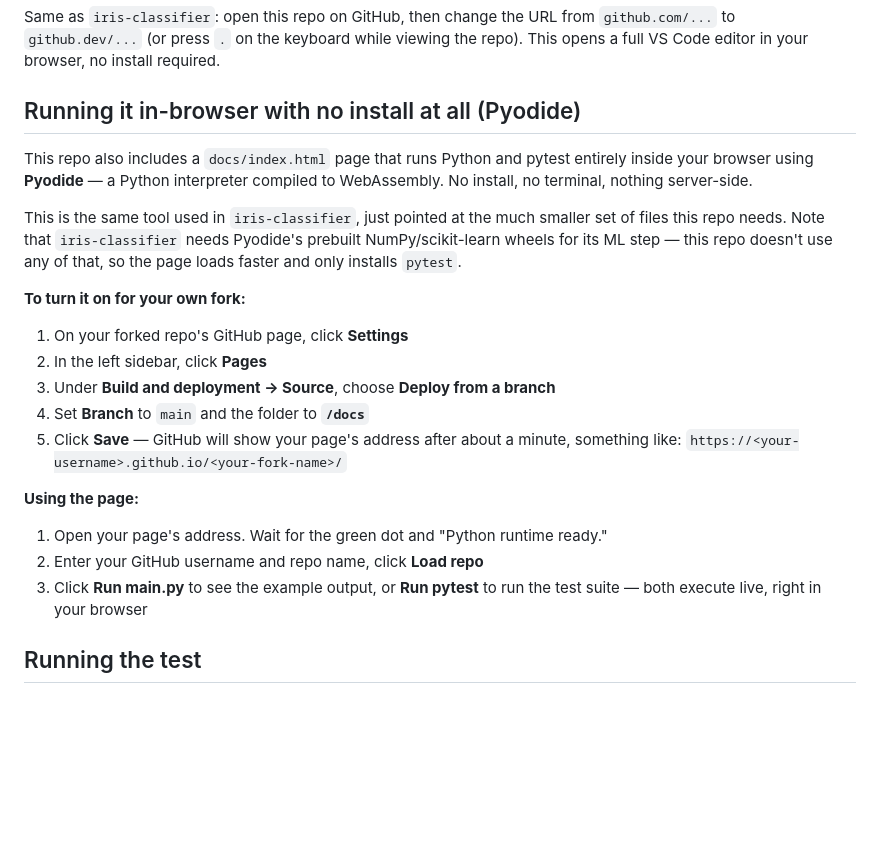
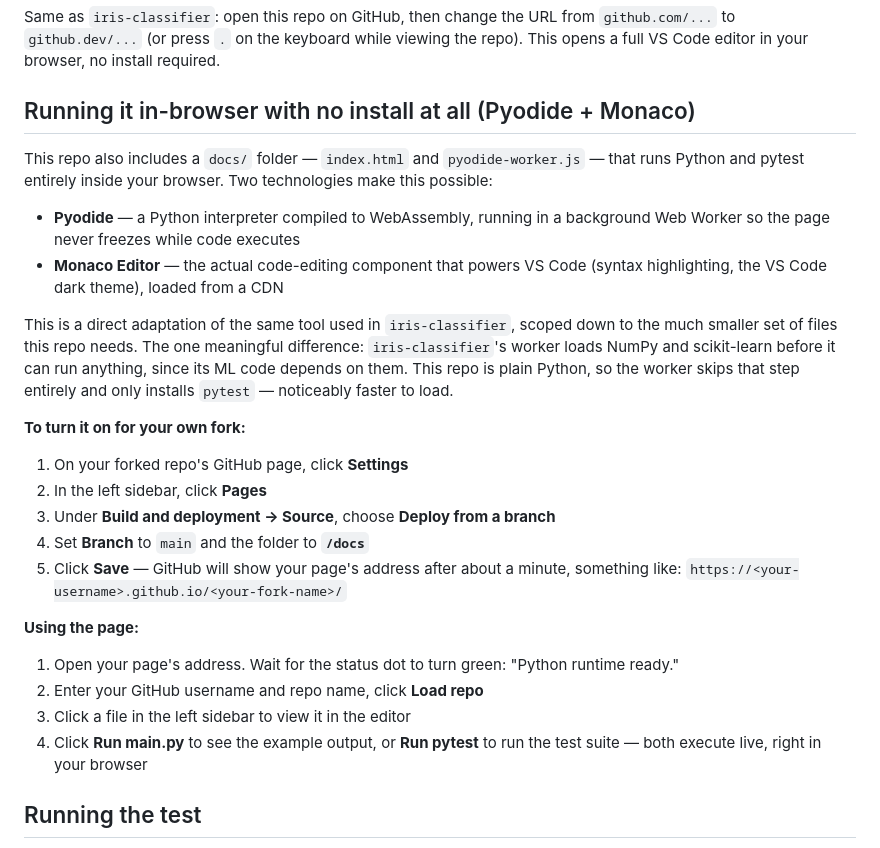
Before and after one commit to gitmystuff/basic-pytest-example, a Markdown page: README.md, the part around the change. Drawn GitHub-style; blank space fills up the shorter version.

```diff
--- a/README.md
+++ b/README.md
@@ -26,18 +26,23 @@ from `github.com/...` to `github.dev/...` (or press `.` on the keyboard
 while viewing the repo). This opens a full VS Code editor in your browser,
 no install required.
 
-## Running it in-browser with no install at all (Pyodide)
+## Running it in-browser with no install at all (Pyodide + Monaco)
 
-This repo also includes a `docs/index.html` page that runs Python and
-pytest entirely inside your browser using **Pyodide** — a Python
-interpreter compiled to WebAssembly. No install, no terminal, nothing
-server-side.
+This repo also includes a `docs/` folder — `index.html` and
+`pyodide-worker.js` — that runs Python and pytest entirely inside your
+browser. Two technologies make this possible:
 
-This is the same tool used in `iris-classifier`, just pointed at the much
-smaller set of files this repo needs. Note that `iris-classifier` needs
-Pyodide's prebuilt NumPy/scikit-learn wheels for its ML step — this repo
-doesn't use any of that, so the page loads faster and only installs
-`pytest`.
+- **Pyodide** — a Python interpreter compiled to WebAssembly, running in a
+  background Web Worker so the page never freezes while code executes
+- **Monaco Editor** — the actual code-editing component that powers VS
+  Code (syntax highlighting, the VS Code dark theme), loaded from a CDN
+
+This is a direct adaptation of the same tool used in `iris-classifier`,
+scoped down to the much smaller set of files this repo needs. The one
+meaningful difference: `iris-classifier`'s worker loads NumPy and
+scikit-learn before it can run anything, since its ML code depends on
+them. This repo is plain Python, so the worker skips that step entirely
+and only installs `pytest` — noticeably faster to load.
 
 **To turn it on for your own fork:**
 
@@ -51,10 +56,11 @@ doesn't use any of that, so the page loads faster and only installs
 
 **Using the page:**
 
-1. Open your page's address. Wait for the green dot and "Python runtime
-   ready."
+1. Open your page's address. Wait for the status dot to turn green:
+   "Python runtime ready."
 2. Enter your GitHub username and repo name, click **Load repo**
-3. Click **Run main.py** to see the example output, or **Run pytest** to
+3. Click a file in the left sidebar to view it in the editor
+4. Click **Run main.py** to see the example output, or **Run pytest** to
    run the test suite — both execute live, right in your browser
 
 ## Running the test
```
